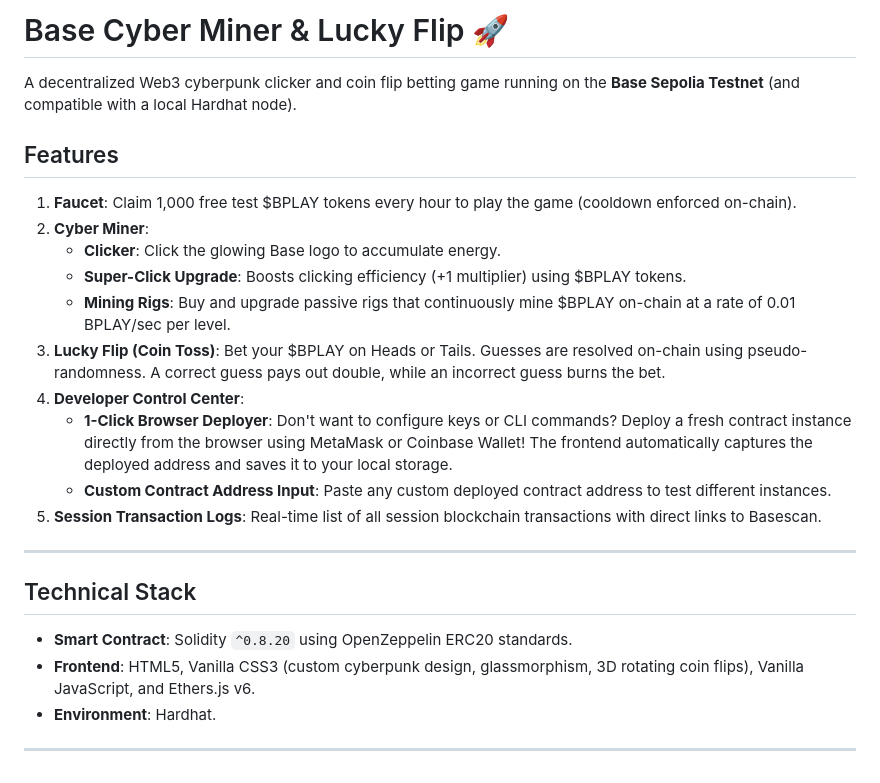
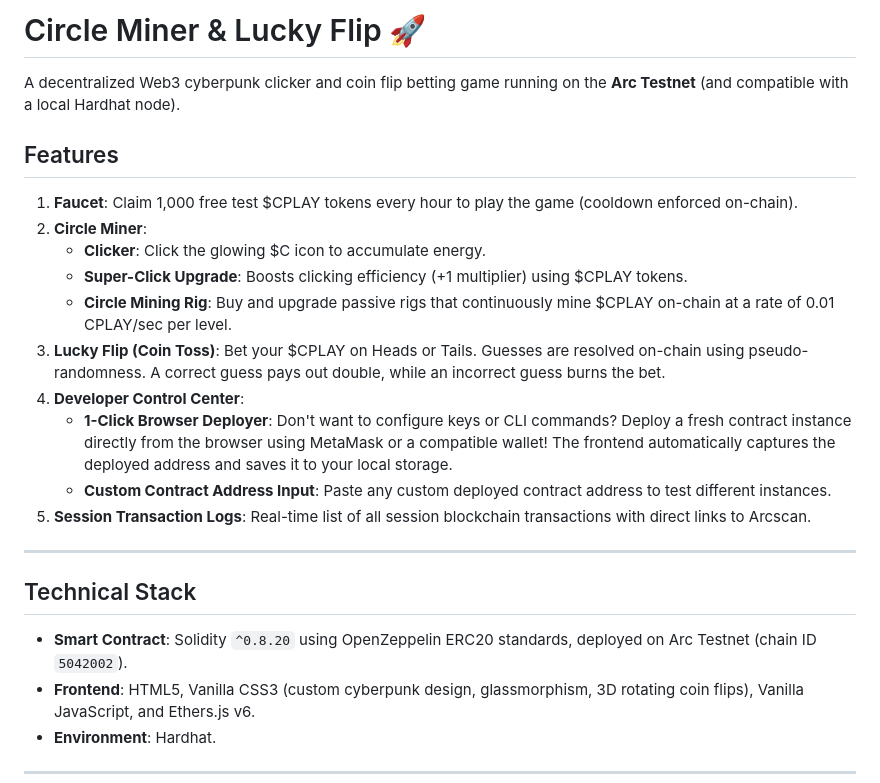
Before and after one commit to uzeyirce/circle-miner, a Markdown page: README.md, the part around one of its changes. GitHub-like rendering.

```diff
--- a/README.md
+++ b/README.md
@@ -1,25 +1,25 @@
-# Base Cyber Miner & Lucky Flip 🚀
+# Circle Miner & Lucky Flip 🚀
 
-A decentralized Web3 cyberpunk clicker and coin flip betting game running on the **Base Sepolia Testnet** (and compatible with a local Hardhat node).
+A decentralized Web3 cyberpunk clicker and coin flip betting game running on the **Arc Testnet** (and compatible with a local Hardhat node).
 
 ## Features
 
-1. **Faucet**: Claim 1,000 free test $BPLAY tokens every hour to play the game (cooldown enforced on-chain).
-2. **Cyber Miner**:
-   - **Clicker**: Click the glowing Base logo to accumulate energy.
-   - **Super-Click Upgrade**: Boosts clicking efficiency (+1 multiplier) using $BPLAY tokens.
-   - **Mining Rigs**: Buy and upgrade passive rigs that continuously mine $BPLAY on-chain at a rate of 0.01 BPLAY/sec per level.
-3. **Lucky Flip (Coin Toss)**: Bet your $BPLAY on Heads or Tails. Guesses are resolved on-chain using pseudo-randomness. A correct guess pays out double, while an incorrect guess burns the bet.
+1. **Faucet**: Claim 1,000 free test $CPLAY tokens every hour to play the game (cooldown enforced on-chain).
+2. **Circle Miner**:
+   - **Clicker**: Click the glowing $C icon to accumulate energy.
+   - **Super-Click Upgrade**: Boosts clicking efficiency (+1 multiplier) using $CPLAY tokens.
+   - **Circle Mining Rig**: Buy and upgrade passive rigs that continuously mine $CPLAY on-chain at a rate of 0.01 CPLAY/sec per level.
+3. **Lucky Flip (Coin Toss)**: Bet your $CPLAY on Heads or Tails. Guesses are resolved on-chain using pseudo-randomness. A correct guess pays out double, while an incorrect guess burns the bet.
 4. **Developer Control Center**:
-   - **1-Click Browser Deployer**: Don't want to configure keys or CLI commands? Deploy a fresh contract instance directly from the browser using MetaMask or Coinbase Wallet! The frontend automatically captures the deployed address and saves it to your local storage.
+   - **1-Click Browser Deployer**: Don't want to configure keys or CLI commands? Deploy a fresh contract instance directly from the browser using MetaMask or a compatible wallet! The frontend automatically captures the deployed address and saves it to your local storage.
    - **Custom Contract Address Input**: Paste any custom deployed contract address to test different instances.
-5. **Session Transaction Logs**: Real-time list of all session blockchain transactions with direct links to Basescan.
+5. **Session Transaction Logs**: Real-time list of all session blockchain transactions with direct links to Arcscan.
 
 ---
 
 ## Technical Stack
 
-- **Smart Contract**: Solidity `^0.8.20` using OpenZeppelin ERC20 standards.
+- **Smart Contract**: Solidity `^0.8.20` using OpenZeppelin ERC20 standards, deployed on Arc Testnet (chain ID `5042002`).
 - **Frontend**: HTML5, Vanilla CSS3 (custom cyberpunk design, glassmorphism, 3D rotating coin flips), Vanilla JavaScript, and Ethers.js v6.
 - **Environment**: Hardhat.
 
```
Also changed, not shown: other parts of README.md (+24 -9 lines).
